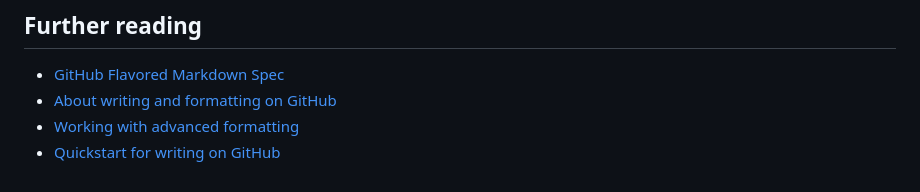
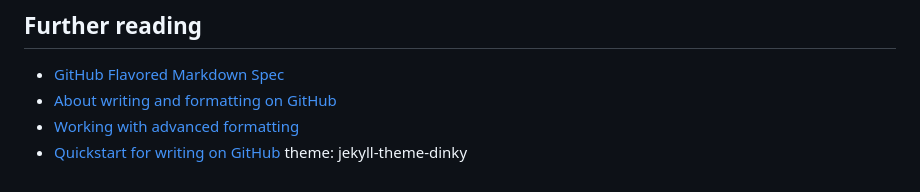
Before and after one commit to Keydagoat123/Keydagoat123.github.io, a Markdown page: README.md, the part around the change. Drawn GitHub-style.

Commit message:
Update README.md
Theme

```diff
--- a/README.md
+++ b/README.md
@@ -494,3 +494,4 @@ Disabling Markdown rendering enables you to use source view features, such as li
 * [About writing and formatting on GitHub](/en/get-started/writing-on-github/getting-started-with-writing-and-formatting-on-github/about-writing-and-formatting-on-github)
 * [Working with advanced formatting](/en/get-started/writing-on-github/working-with-advanced-formatting)
 * [Quickstart for writing on GitHub](/en/get-started/writing-on-github/getting-started-with-writing-and-formatting-on-github/quickstart-for-writing-on-github)
+theme: jekyll-theme-dinky
```
